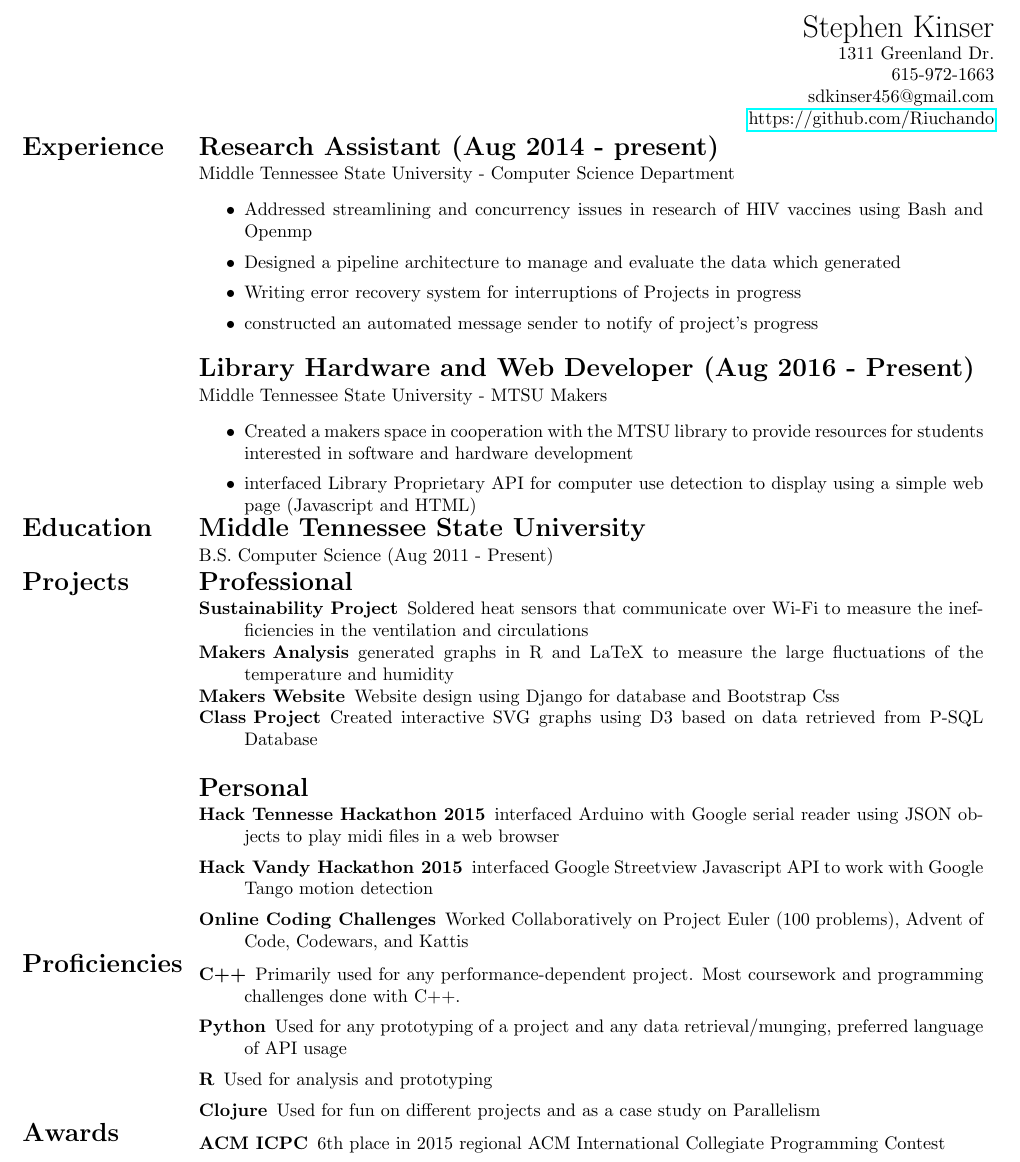
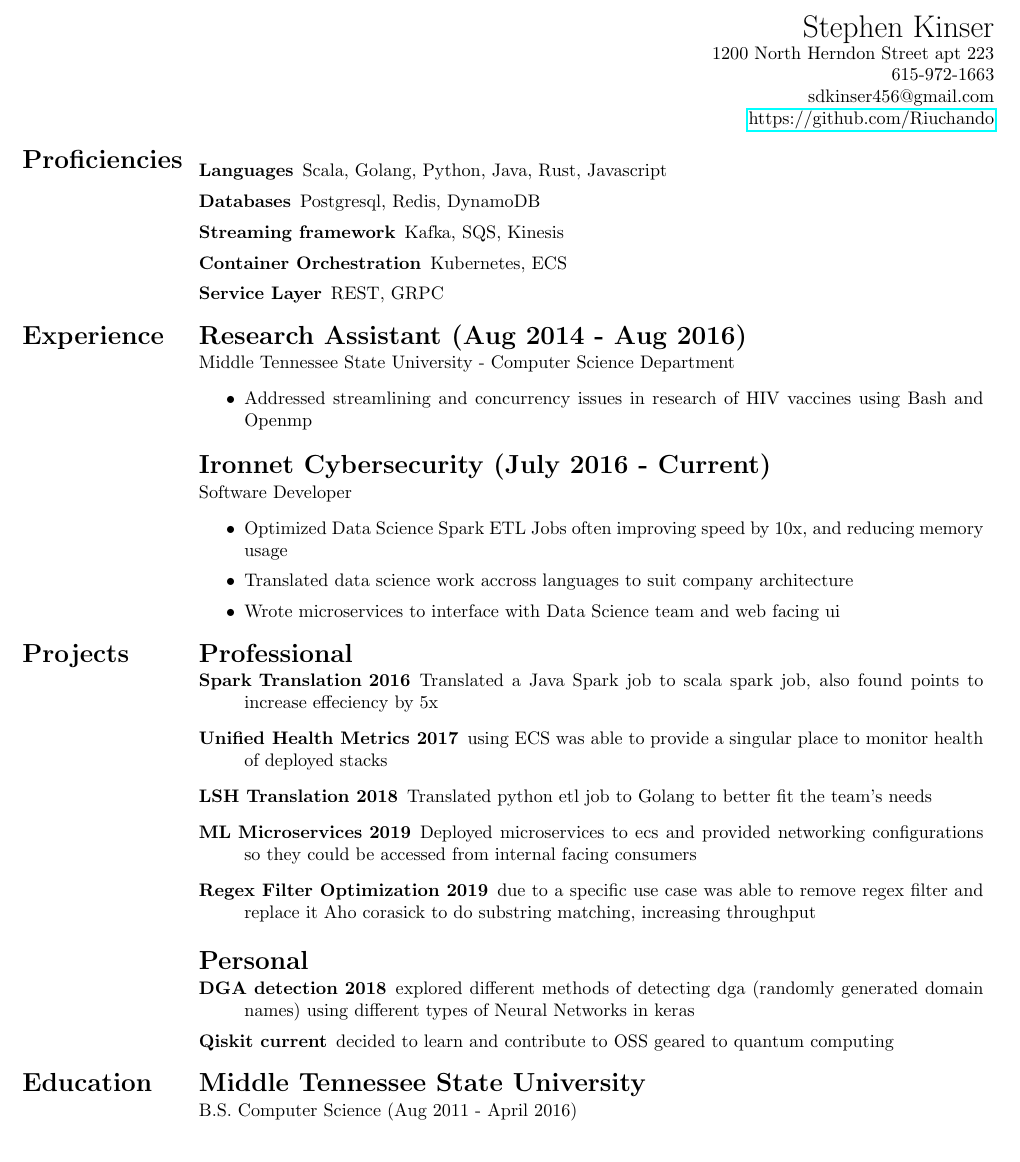
Before and after one commit to Riuchando/resume, a LaTeX document (StephenK.tex): part of the page, cut so that both start at the same text. Compiled offline with pdfLaTeX.

Commit message:
updated resume to include work at ironnet

```diff
--- a/StephenK.tex
+++ b/StephenK.tex
@@ -1,11 +1,10 @@
-\documentclass[10pt]{article} %Sets the default text size to 11pt and class to article.
+\documentclass[10pt]{article}
 
 \usepackage{tabularx}
+\usepackage{hyperref}
+\usepackage{geometry}
 \usepackage{titlesec}
-\usepackage{geometry}
-\usepackage{enumitem}
-\usepackage{hyperref}
-%Sets the geometry for the page
+
 \geometry{letterpaper,portrait,margin=0.5in}
 
 %Reduces space between section declarations
@@ -15,70 +14,75 @@
 \pagenumbering{gobble}
 
 \begin{document}
-\LARGE\noindent\rightline{Stephen Kinser}
+\LARGE\rightline{Stephen Kinser}
 \normalsize
-\noindent\rightline{1311 Greenland Dr.}
+\noindent\rightline{1200 North Herndon Street apt 223}
 \noindent\rightline{615-972-1663}
 \noindent\rightline{sdkinser456@gmail.com}
 \noindent\rightline{\href{https://github.com/Riuchando} {https://github.com/Riuchando}}
 \hrulefill
-\renewcommand\arraystretch{0.1}
 \begin{tabularx}{\textwidth}{p{3cm} X}
+\section*{Proficiencies} &
+% \begin{description}
+%     \setlength{\itemsep}{1pt}
+%     \item[Scala] Used almost exclusively with the Spark Ecosystem, have also used with grpc
+%     \item[Golang] Used in Microservices, streaming jobs, and as an interface with web apis and internal grpc procedures
+%     \item[Python] Used in both personal projects with Keras, scikit learn and qiskit
+%     \item[Postgresql] Provide strucuted schemas for the output of ETL jobs and wrote sql queries to satisfy buisness requirements
+%     \item[ECS/Kubernetes/Docker] Deployed microservices using both ECS and Kubernetes
+%     \item[Protobuf/GRPC] Wrote client and server schemas using protobuf as a framework and grpc as a transport layer
+%     \item[Kafka/SQS] for straming applications, have used Kafka and sqs to send data between different services
+% \end{description}
+\begin{description}
+    \setlength{\itemsep}{1pt}
+    \item [Languages] Scala, Golang, Python, Java, Rust, Javascript
+    \item [Databases] Postgresql, Redis, DynamoDB
+    \item [Streaming framework] Kafka, SQS, Kinesis
+    \item [Container Orchestration] Kubernetes, ECS
+    \item [Service Layer] REST, GRPC
+\end{description}\\
 \section*{Experience}
-
-& \section*{Research Assistant (Aug 2014 - present)}
+& \section*{Research Assistant (Aug 2014 - Aug 2016)}
 Middle Tennessee State University - Computer Science Department
 \begin{itemize}
 \setlength{\itemsep}{1pt}
 \item Addressed streamlining and concurrency issues in research of HIV vaccines using Bash and Openmp
-\item Designed a pipeline architecture to manage and evaluate the data which generated
-\item Writing error recovery system for interruptions of Projects in progress
-\item constructed an automated message sender to notify of project’s progress
 \end{itemize}
-\section*{Library Hardware and Web Developer (Aug 2016 - Present)}
-Middle Tennessee State University - MTSU Makers
+% \section*{Library Software Egineer (Aug 2015 - April 2016)}
+% Middle Tennessee State University - MTSU Makers
+% \begin{itemize}
+% \setlength{\itemsep}{1pt}
+% \item Helped establish a Maker Space, by working on both software and hardware projects to engage students outside of class
+% \end{itemize}
+\section*{Ironnet Cybersecurity (July 2016 - Current)}
+Software Developer
 \begin{itemize}
-%for web jobs
 \setlength{\itemsep}{1pt}
-\item Created a makers space in cooperation with the MTSU library to provide resources for students interested in software and hardware development
-\item interfaced Library Proprietary API for computer use detection to display using a simple web page (Javascript and HTML)
+\item Optimized Data Science Spark ETL Jobs often improving speed by 10x, and reducing memory usage
+\item Translated data science work accross languages to suit company architecture
+\item Wrote microservices to interface with Data Science team and web facing ui
+% \item Worked on minor networking configuration with nginx and envoy
 \end{itemize}\\
-\section*{Education} & \section*{Middle Tennessee State University}
-B.S. Computer Science (Aug 2011 - Present)\\
 \section*{Projects} &
 \section*{Professional}
-\begin{description}[noitemsep]
-    %for hardware possiblities
-    \item[Sustainability Project] Soldered heat sensors that communicate over Wi-Fi to measure the inefficiencies in the ventilation and circulations
-    %for Analysis jobs
-    \item[Makers Analysis] generated graphs in R and LaTeX to measure the large fluctuations of the temperature and humidity
-    %for Web jobs
-    \item[Makers Website] Website design using Django for database and Bootstrap Css
-    \item[Class Project] Created interactive SVG graphs using D3 based on data retrieved from P-SQL Database
+\begin{description}
+    \item [Spark Translation 2016] Translated a Java Spark job to scala spark job, also found points to increase effeciency by 5x
+    \item [Unified Health Metrics 2017] using ECS was able to provide a singular place to monitor health of deployed stacks
+    \item [LSH Translation 2018] Translated python etl job to Golang to better fit the team's needs
+    \item [ML Microservices 2019] Deployed microservices to ecs and provided networking configurations so they could be accessed from internal facing consumers
+    \item [Regex Filter Optimization 2019] due to a specific use case was able to remove regex filter and replace it Aho corasick to do substring matching,
+    increasing throughput
 \end{description}
 \section*{Personal}
 \begin{description}
     \setlength{\itemsep}{1pt}
-    %for hardware possiblities
-    \item [Hack Tennesse Hackathon 2015] interfaced Arduino with Google serial reader using JSON objects to play midi files in a web browser
-    %for API usages
-    \item [Hack Vandy Hackathon 2015] interfaced Google Streetview Javascript API to work with Google Tango motion detection
-    %for Number theory and fun
-    \item[Online Coding Challenges] Worked Collaboratively on Project Euler (100 problems), Advent of Code, Codewars, and Kattis
-\end{description}\\
-\section*{Proficiencies} &
-\begin{description}
-    \setlength{\itemsep}{1pt}
-    \item[C++] Primarily used for any performance-dependent project. Most coursework and programming challenges done with C++.
-    \item[Python] Used for any prototyping of a project and any data retrieval/munging, preferred language of API usage
-    \item[R] Used for analysis and prototyping
-    %not sure if I want to include this
-    \item[Clojure] Used for fun on different projects and as a case study on Parallelism
-\end{description}\\
-
-\section*{Awards} &
-\begin{description}
-    \item[ACM ICPC] 6th place in 2015 regional ACM International Collegiate Programming Contest
-\end{description}
+    % \item [Hack Vandy Hackathon 2015] interfaced Google Streetview Javascript API to work with Google Tango motion detection
+    % \item [Advent of Code (every year)] every day of december attempt to solve a puzzle using a programming language you have no experience with
+    \item [DGA detection 2018] explored different methods of detecting dga (randomly generated domain names) using different types of Neural Networks in keras
+    % \item [Discord Bot 2019] worked with a friend on a discord bot in rust
+    \item [Qiskit current] decided to learn and contribute to OSS geared to quantum computing
+\end{description} \\
+\section*{Education} & \section*{Middle Tennessee State University}
+B.S. Computer Science (Aug 2011 - April 2016)
 \end{tabularx}
 \end{document}
```
